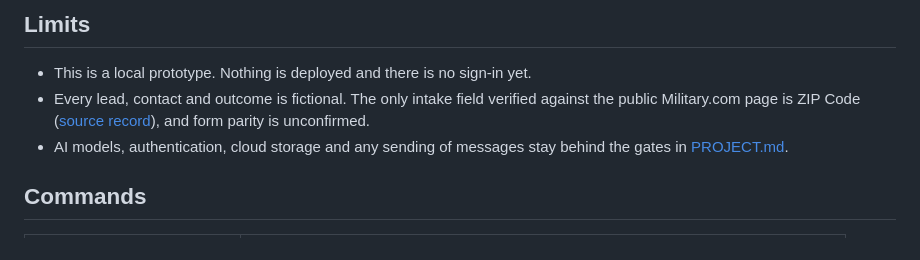
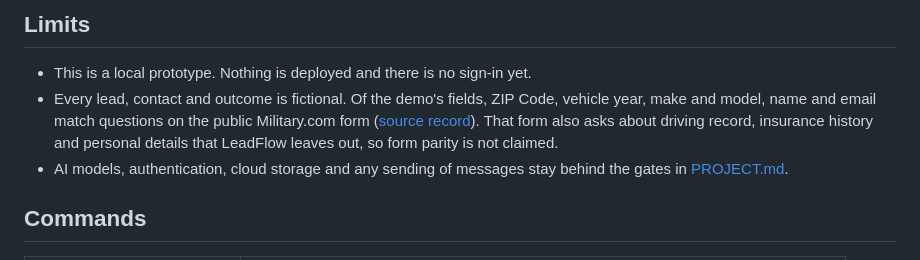
Before and after one commit to prentopoulos/leadflow-ai, a Markdown page: README.md, the part around the change. GitHub-like rendering.

```diff
--- a/README.md
+++ b/README.md
@@ -113,10 +113,11 @@ probe, and their saved responses are what the offline tests use. See [AI_OPS.md]
 ## Limits
 
 - This is a local prototype. Nothing is deployed and there is no sign-in yet.
-- Every lead, contact and outcome is fictional. The only intake field verified against the public
-  Military.com page is ZIP Code
-  ([source record](docs/research/military-com-intake-2026-10-24.md)), and form parity is
-  unconfirmed.
+- Every lead, contact and outcome is fictional. Of the demo's fields, ZIP Code, vehicle year, make
+  and model, name and email match questions on the public Military.com form
+  ([source record](docs/research/military-com-intake-2026-10-26.md)). That form also asks about
+  driving record, insurance history and personal details that LeadFlow leaves out, so form parity
+  is not claimed.
 - AI models, authentication, cloud storage and any sending of messages stay behind the gates in
   [PROJECT.md](PROJECT.md).
 
```
Also changed, not shown: docs/research/military-com-intake-2026-10-26.md (added, +80 -0 lines).
